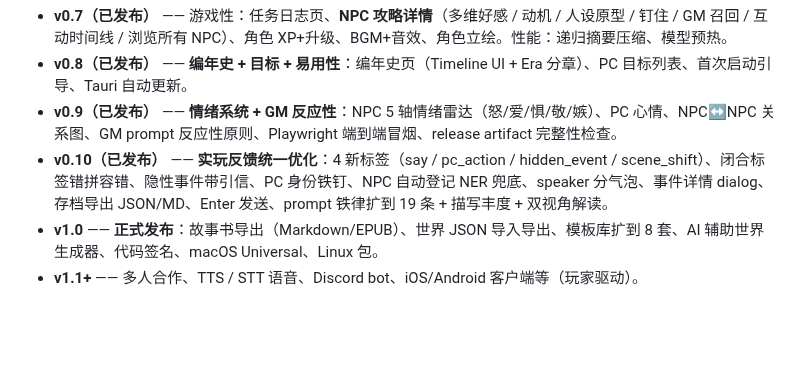
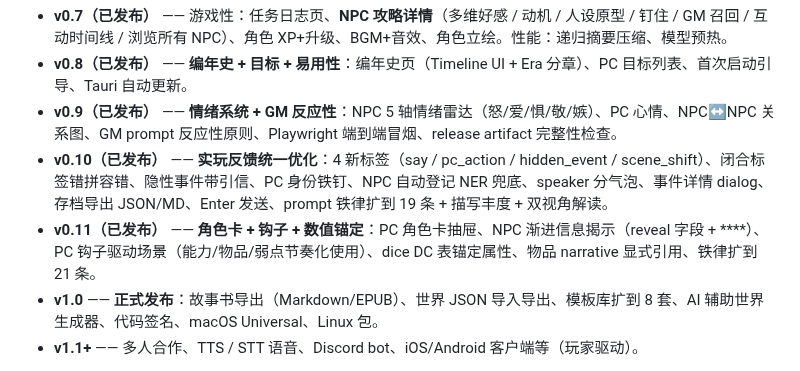
Before and after one commit to b31o8321/dzmm, a Markdown page: README.md, the part around the change. GitHub-like rendering; blank space fills up the shorter version.

```diff
--- a/README.md
+++ b/README.md
@@ -143,6 +143,7 @@ Pushing a `v*` tag (e.g. `v0.7`) triggers `.github/workflows/release.yml` which
 - **v0.8（已发布）** —— **编年史 + 目标 + 易用性**：编年史页（Timeline UI + Era 分章）、PC 目标列表、首次启动引导、Tauri 自动更新。
 - **v0.9（已发布）** —— **情绪系统 + GM 反应性**：NPC 5 轴情绪雷达（怒/爱/惧/敬/嫉）、PC 心情、NPC↔NPC 关系图、GM prompt 反应性原则、Playwright 端到端冒烟、release artifact 完整性检查。
 - **v0.10（已发布）** —— **实玩反馈统一优化**：4 新标签（say / pc_action / hidden_event / scene_shift）、闭合标签错拼容错、隐性事件带引信、PC 身份铁钉、NPC 自动登记 NER 兜底、speaker 分气泡、事件详情 dialog、存档导出 JSON/MD、Enter 发送、prompt 铁律扩到 19 条 + 描写丰度 + 双视角解读。
+- **v0.11（已发布）** —— **角色卡 + 钩子 + 数值锚定**：PC 角色卡抽屉、NPC 渐进信息揭示（reveal 字段 + ****）、PC 钩子驱动场景（能力/物品/弱点节奏化使用）、dice DC 表锚定属性、物品 narrative 显式引用、铁律扩到 21 条。
 - **v1.0** —— **正式发布**：故事书导出（Markdown/EPUB）、世界 JSON 导入导出、模板库扩到 8 套、AI 辅助世界生成器、代码签名、macOS Universal、Linux 包。
 - **v1.1+** —— 多人合作、TTS / STT 语音、Discord bot、iOS/Android 客户端等（玩家驱动）。
 
```
Also changed, not shown: CHANGELOG.md (+38 -0 lines).
